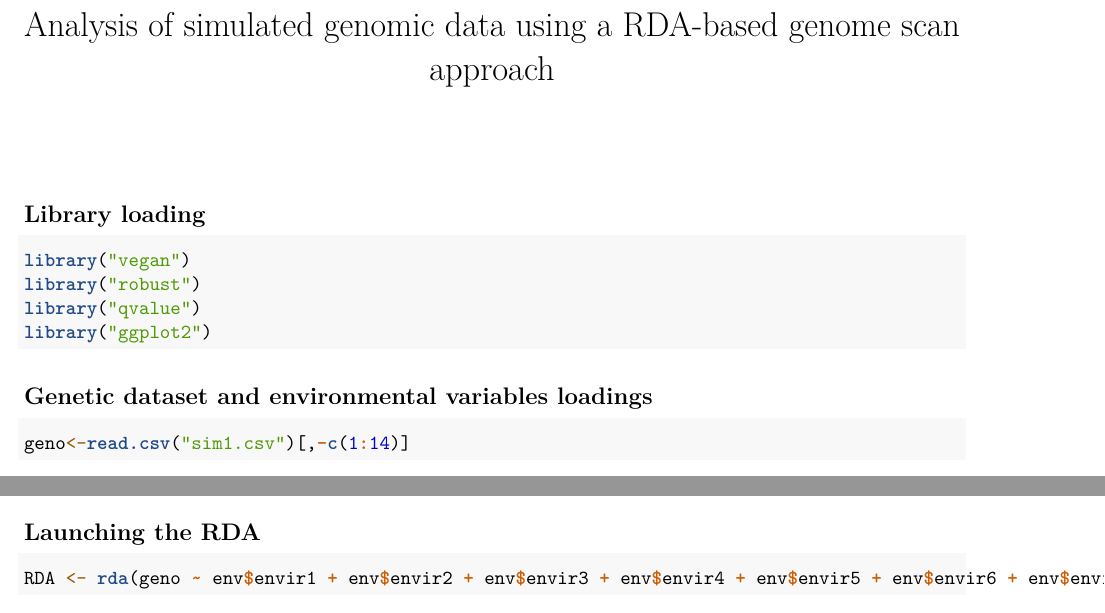
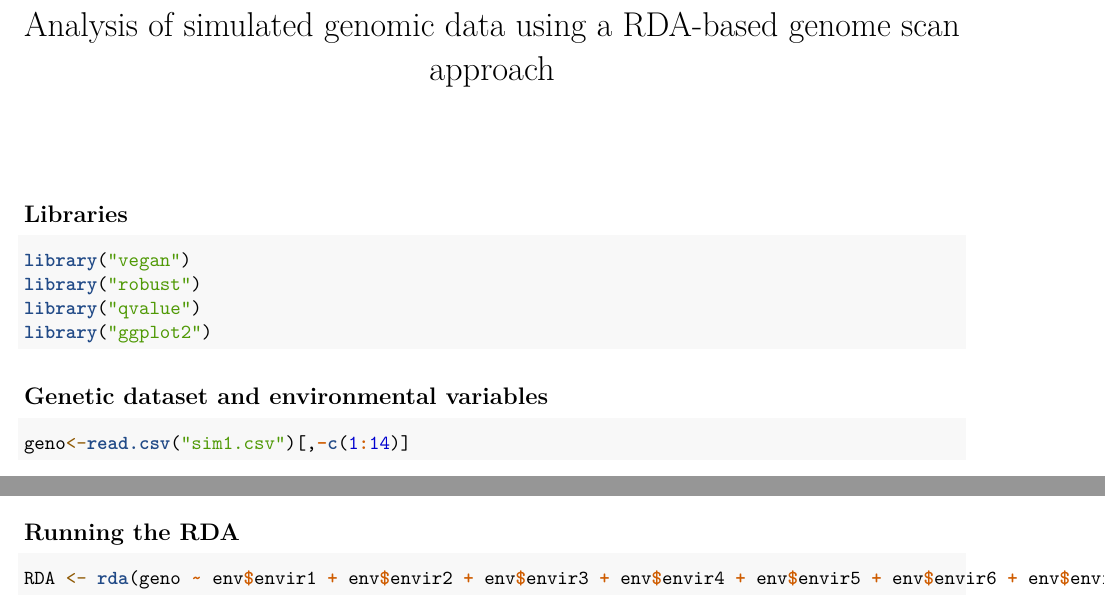
Before and after one commit to Capblancq/RDA-genome-scan, an R Markdown document (RDA.Rmd): two parts of page 1 of 3, joined at a grey line, cut so that both start at the same text. Rendered offline with R 4.5, knitr and Pandoc, then LaTeX, with nearby package versions; some code elsewhere in the file could not run offline.

Commit message:
Update RDA.Rmd

````diff
--- a/RDA.Rmd
+++ b/RDA.Rmd
@@ -10,7 +10,7 @@ knitr::opts_chunk$set(echo = TRUE)
 ```
 
 ##
-## Library loading
+## Libraries
 
 ```{r, message=FALSE}
 library("vegan")
@@ -19,7 +19,7 @@ library("qvalue")
 library("ggplot2")
 ```
 
-## Genetic dataset and environmental variables loadings
+## Genetic dataset and environmental variables
 
 ```{r, message=FALSE}
 geno<-read.csv("sim1.csv")[,-c(1:14)]
@@ -35,7 +35,7 @@ maf <- which(frequencies > MAF & frequencies < (1-MAF))
 geno <- geno[,maf]
 ```
 
-## Launching the RDA
+## Running the RDA
 
 ```{r, message=FALSE}
 RDA <- rda(geno ~ env$envir1 + env$envir2 + env$envir3 + env$envir4 + env$envir5 + env$envir6 + env$envir7 + env$envir8 + env$envir9 + env$envir10,  env)
````
